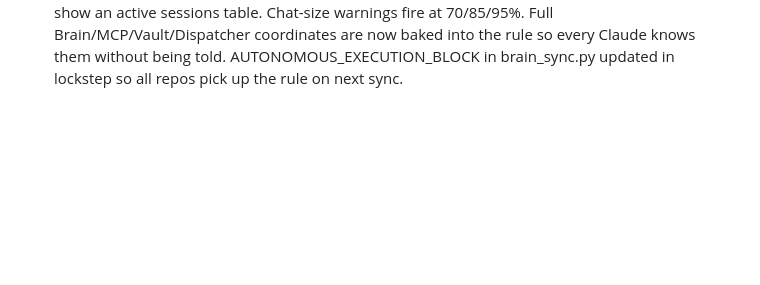
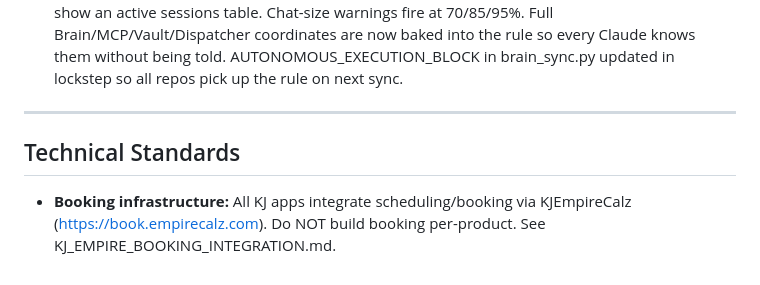
Before and after one commit to jharriGH/kj-bridgedeck, a Markdown page: KJ_RULEZ.md, the part around the change. Drawn GitHub-style; blank space fills up the shorter version.

Commit message:
docs: add KJEmpireCalz booking integration guide + KJ_RULEZ reference

```diff
--- a/KJ_RULEZ.md
+++ b/KJ_RULEZ.md
@@ -431,3 +431,9 @@ Tools: brain_status, brain_search,
   so every Claude knows them without being told. AUTONOMOUS_EXECUTION_BLOCK
   in brain_sync.py updated in lockstep so all repos pick up the rule
   on next sync.
+
+---
+
+## Technical Standards
+
+- **Booking infrastructure:** All KJ apps integrate scheduling/booking via KJEmpireCalz (https://book.empirecalz.com). Do NOT build booking per-product. See KJ_EMPIRE_BOOKING_INTEGRATION.md.
```
Also changed, not shown: docs/KJ_EMPIRE_BOOKING_INTEGRATION.md (added, +141 -0 lines).
